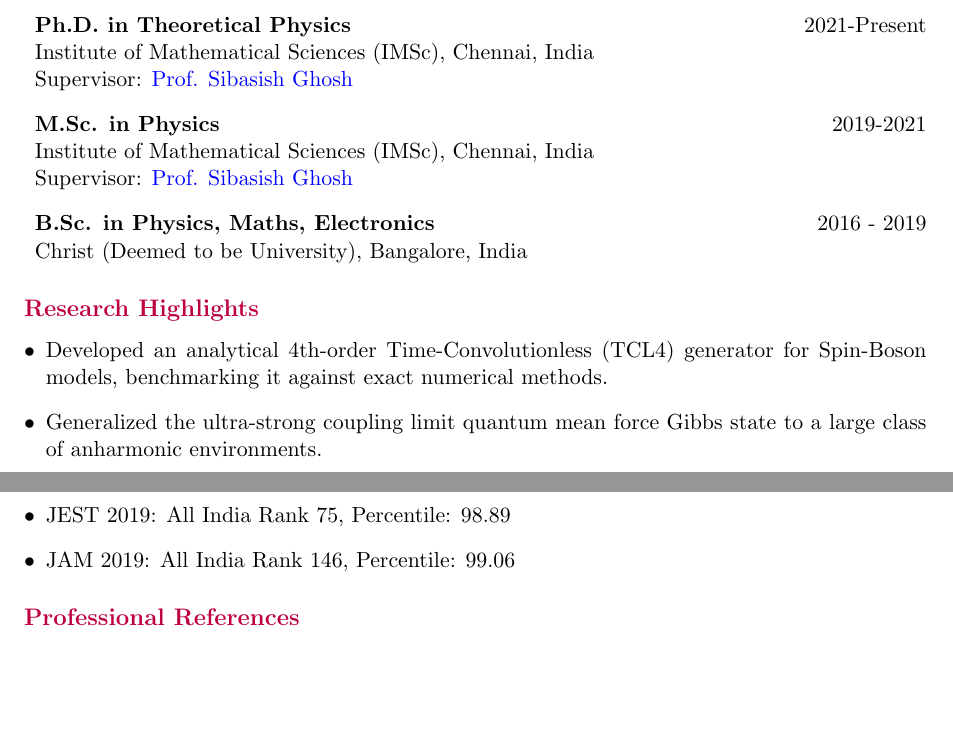
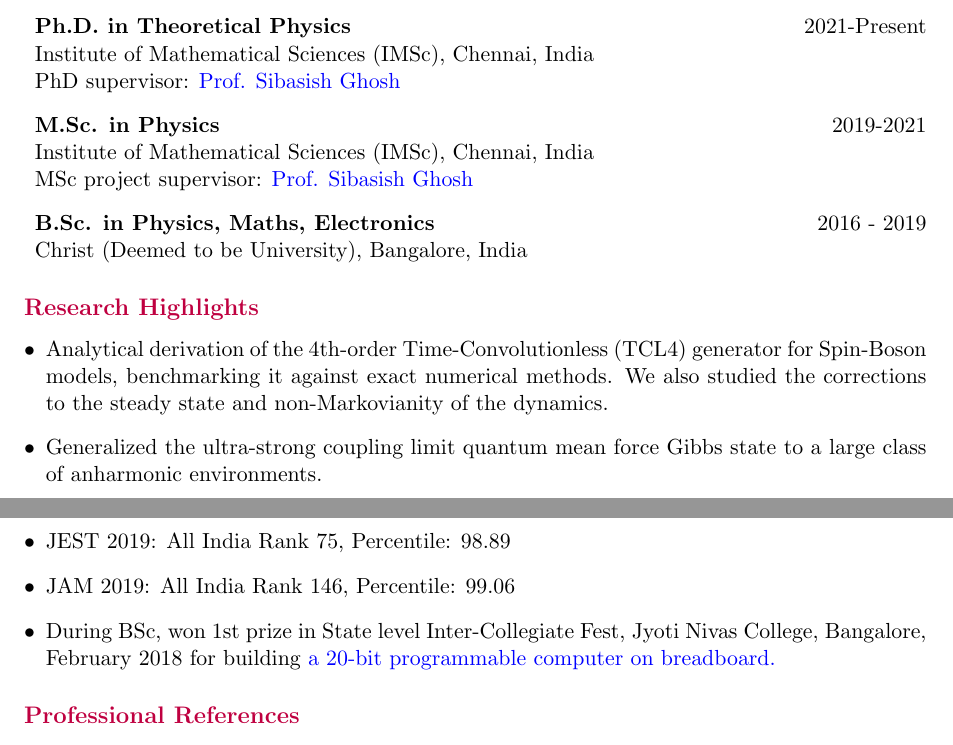
Before and after one commit to prem314/prem314.github.io, a LaTeX CV (latex/cv/cv.tex): two parts of pages 1 and 2 of 2, joined at a grey line, cut so that both start at the same text, the shorter picture padded with empty space. Compiled offline with pdfLaTeX.

```diff
--- a/latex/cv/cv.tex
+++ b/latex/cv/cv.tex
@@ -31,18 +31,18 @@
 \begin{itemize}[leftmargin=*,label={}]
     \item \textbf{Ph.D. in Theoretical Physics} \hfill 2021-Present \\
           Institute of Mathematical Sciences (IMSc), Chennai, India \\
-          Supervisor: \href{https://scholar.google.com/citations?user=zr0J0lMAAAAJ&hl=en&oi=ao}{Prof. Sibasish Ghosh}
+          PhD supervisor: \href{https://scholar.google.com/citations?user=zr0J0lMAAAAJ&hl=en&oi=ao}{Prof. Sibasish Ghosh}
     \item \textbf{M.Sc. in Physics} \hfill 2019-2021 \\
           Institute of Mathematical Sciences (IMSc), Chennai, India \\
 %          Project: Dynamics of open quantum Systems: Different approaches to non-Markovianity \\
-          Supervisor: \href{https://scholar.google.com/citations?user=zr0J0lMAAAAJ&hl=en&oi=ao}{Prof. Sibasish Ghosh}
+          MSc project supervisor: \href{https://scholar.google.com/citations?user=zr0J0lMAAAAJ&hl=en&oi=ao}{Prof. Sibasish Ghosh}
     \item \textbf{B.Sc. in Physics, Maths, Electronics} \hfill 2016 - 2019\\
     Christ (Deemed to be University), Bangalore, India
 \end{itemize}
 
 \sectionheading{Research Highlights}
 \begin{itemize}[leftmargin=*]
-	\item Developed an analytical 4th-order Time-Convolutionless (TCL4) generator for Spin-Boson models, benchmarking it against exact numerical methods.
+	\item Analytical derivation of the 4th-order Time-Convolutionless (TCL4) generator for Spin-Boson models, benchmarking it against exact numerical methods. We also studied the corrections to the steady state and non-Markovianity of the dynamics.
 	\item Generalized the ultra-strong coupling limit quantum mean force Gibbs state to a large class of anharmonic environments.
 \end{itemize}
 
@@ -101,7 +101,7 @@
 \begin{itemize}[leftmargin=*]
     \item JEST 2019: All India Rank 75, Percentile: 98.89
     \item JAM 2019: All India Rank 146, Percentile: 99.06
-    %\item During BSc, won 1st prize in State level Inter-Collegiate Fest, Jyoti Nivas College, Bangalore, February 2018 for building  \href{https://www.youtube.com/watch?v=04tWPuDVBhs}{a 20-bit programmable computer on breadboard.}
+    \item During BSc, won 1st prize in State level Inter-Collegiate Fest, Jyoti Nivas College, Bangalore, February 2018 for building  \href{https://www.youtube.com/watch?v=04tWPuDVBhs}{a 20-bit programmable computer on breadboard.}
 \end{itemize}
 
 
```
Also changed, not shown: latex/cv/cv.pdf, 4 other files.
